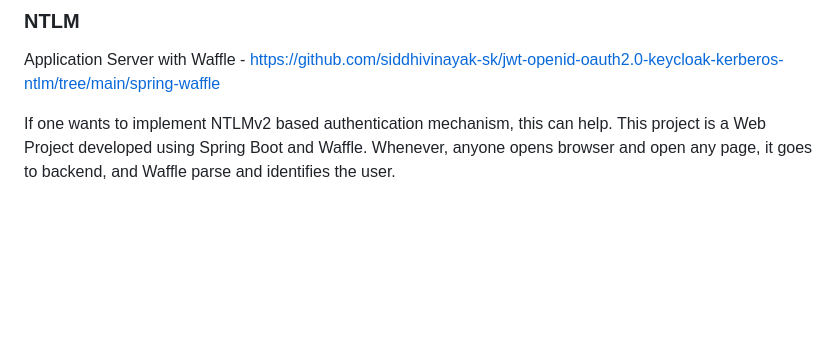
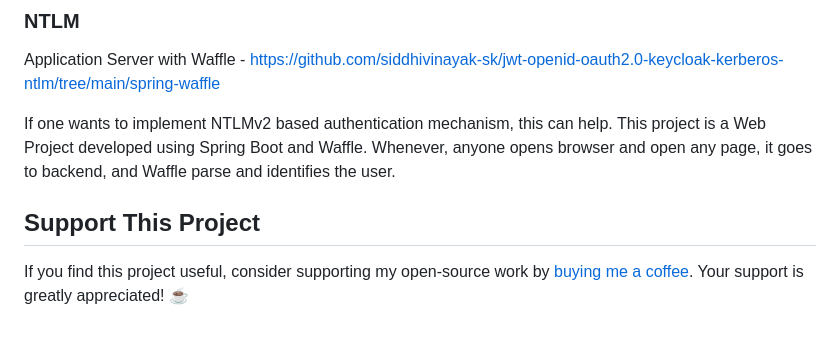
Before and after one commit to siddhivinayak-sk/jwt-openid-oauth2.0-keycloak-kerberos-ntlm, a Markdown page: README.md, the part around the change. Rendered like a GitHub page; blank space fills up the shorter version.

```diff
--- a/README.md
+++ b/README.md
@@ -69,3 +69,7 @@ This project contains one endpoint which internally connect to endpoint availabl
 Application Server with Waffle - https://github.com/siddhivinayak-sk/jwt-openid-oauth2.0-keycloak-kerberos-ntlm/tree/main/spring-waffle
 
 If one wants to implement NTLMv2 based authentication mechanism, this can help. This project is a Web Project developed using Spring Boot and Waffle. Whenever, anyone opens browser and open any page, it goes to backend, and Waffle parse and identifies the user.
+
+## Support This Project
+
+If you find this project useful, consider supporting my open-source work by [buying me a coffee](https://buymeacoffee.com/siddhivinayak.sk). Your support is greatly appreciated! ☕
```
